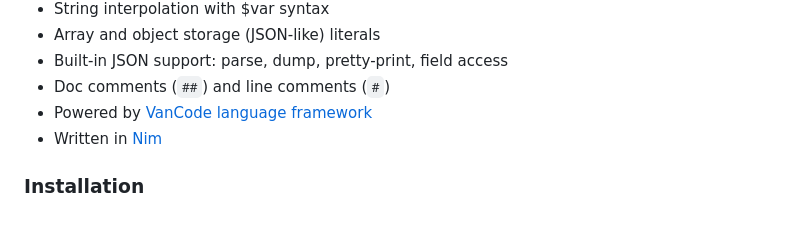
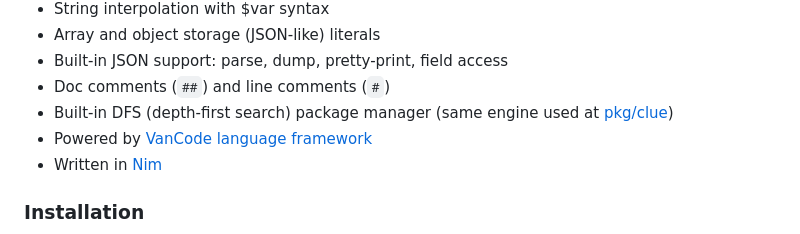
Before and after one commit to dfkup/dfkup, a Markdown page: README.md, the part around one of its changes. GitHub-like rendering.

Commit message:
update readme
Signed-off-by: George Lemon <georgelemon@protonmail.com>

```diff
--- a/README.md
+++ b/README.md
@@ -31,6 +31,7 @@ This is DFkup, /diː ɛf kʌp/ (or simply: "dee-ef-cup") &bullet; A functional,
 - Array and object storage (JSON-like) literals
 - Built-in JSON support: parse, dump, pretty-print, field access
 - Doc comments (`##`) and line comments (`#`)
+- Built-in DFS (depth-first search) package manager (same engine used at [pkg/clue](https://github.com/openpeeps/clue))
 - Powered by [VanCode language framework](https://github.com/openpeeps/vancode)
 - Written in [Nim](https://github.com/nim-lang/nim)
 
```
Also changed, not shown: other parts of README.md (+1 -1 lines).
